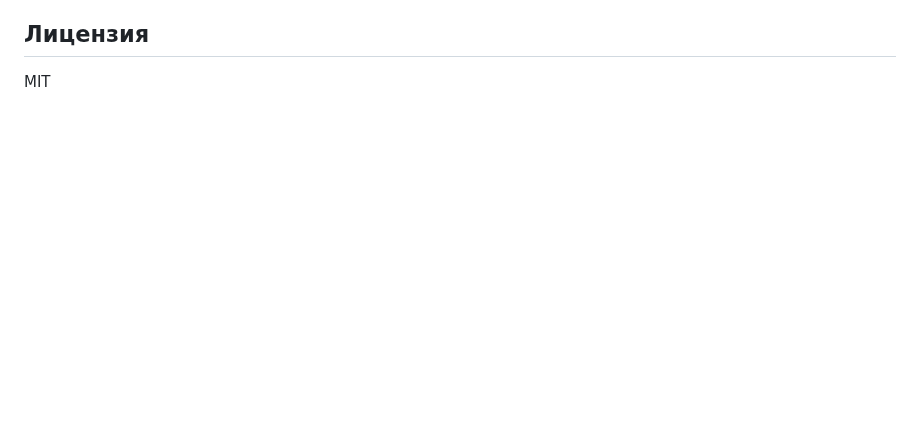
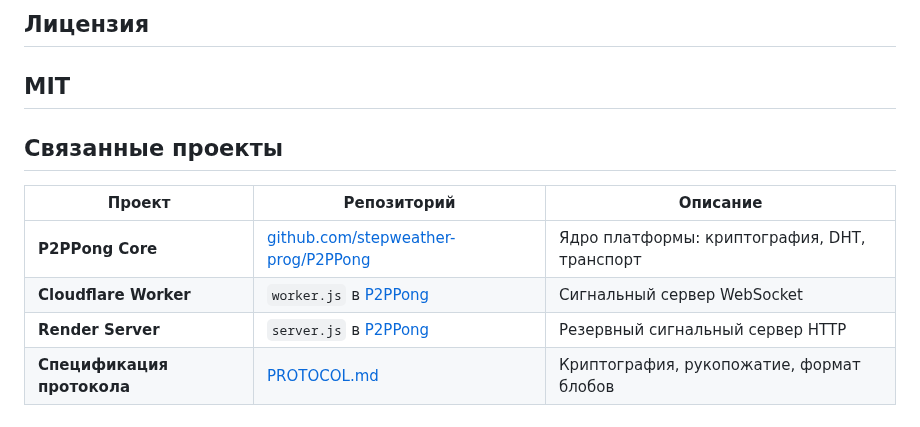
Before and after one commit to stepweather-prog/ROBINHOOD-P2P, a Markdown page: README.md, the part around the change. Drawn GitHub-style; blank space fills up the shorter version.

```diff
--- a/README.md
+++ b/README.md
@@ -192,3 +192,13 @@ ECDH на кривой P-256. Каждая сторона генерирует e
 ## Лицензия
 
 MIT
+---
+
+## Связанные проекты
+
+| Проект | Репозиторий | Описание |
+|--------|-------------|----------|
+| **P2PPong Core** | [github.com/stepweather-prog/P2PPong](https://github.com/stepweather-prog/P2PPong) | Ядро платформы: криптография, DHT, транспорт |
+| **Cloudflare Worker** | `worker.js` в [P2PPong](https://github.com/stepweather-prog/P2PPong/blob/main/worker.js) | Сигнальный сервер WebSocket |
+| **Render Server** | `server.js` в [P2PPong](https://github.com/stepweather-prog/P2PPong/blob/main/server.js) | Резервный сигнальный сервер HTTP |
+| **Спецификация протокола** | [PROTOCOL.md](PROTOCOL.md) | Криптография, рукопожатие, формат блобов |
```
